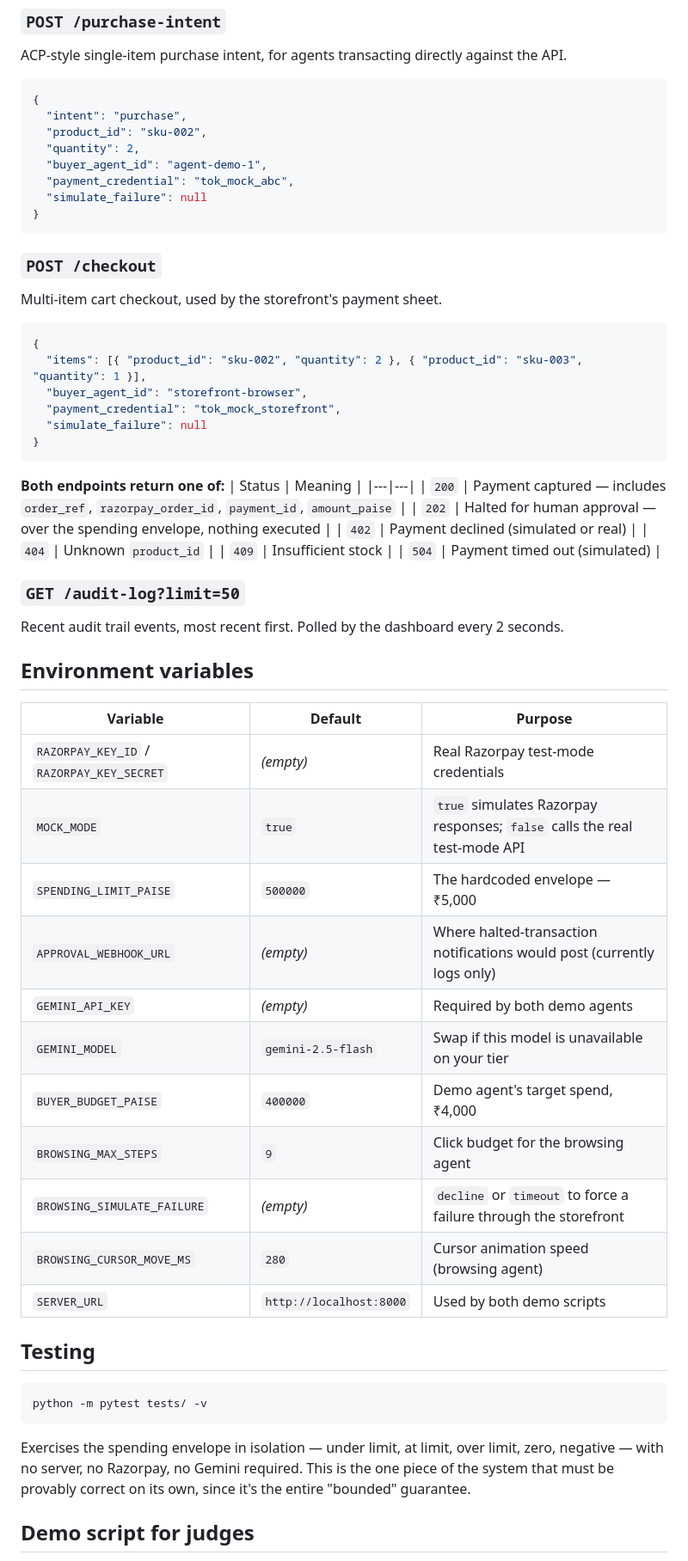
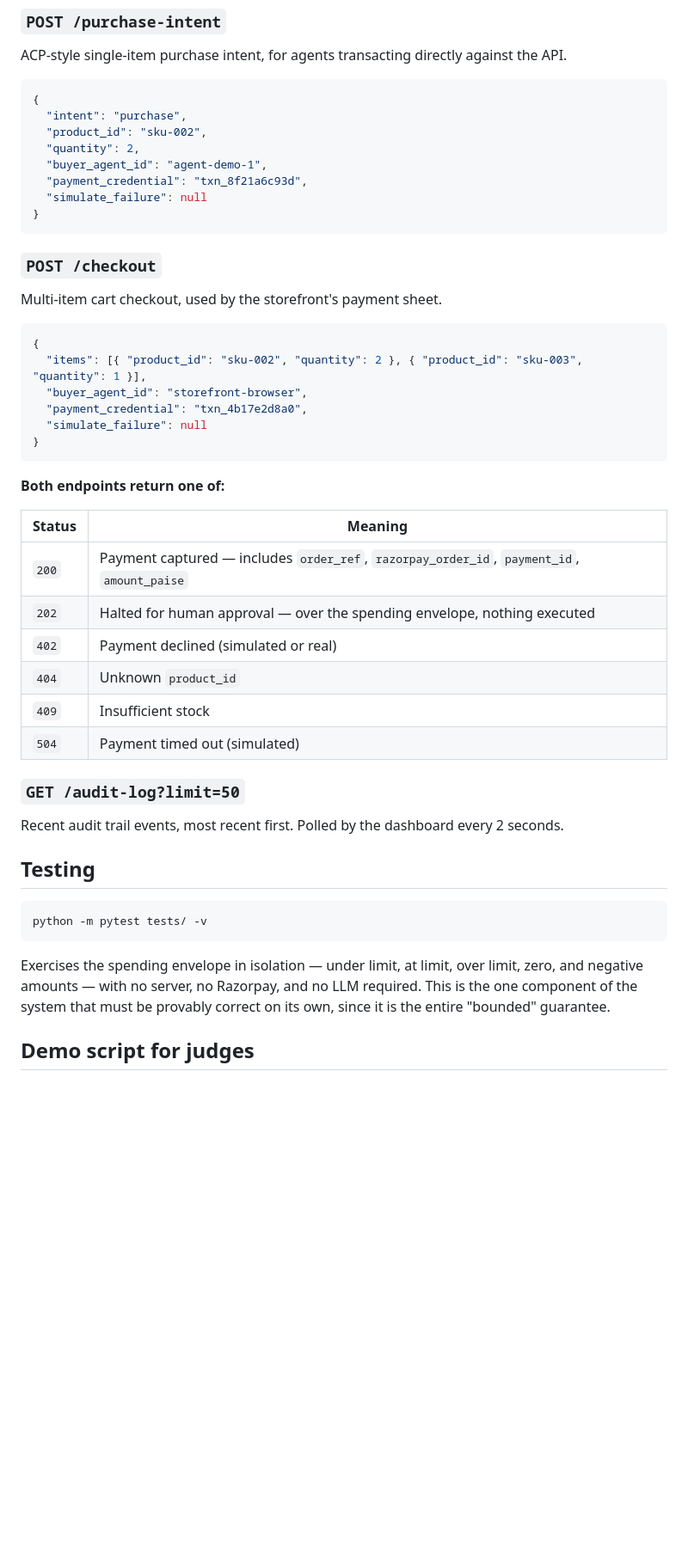
Before and after one commit to harshogale04/razorpayhack, a Markdown page: README.md, the part around one of its changes. Shown at 86% size. Rendered like a GitHub page; blank space fills up the shorter version.

````diff
--- a/README.md
+++ b/README.md
@@ -198,7 +176,7 @@ ACP-style single-item purchase intent, for agents transacting directly against t
   "product_id": "sku-002",
   "quantity": 2,
   "buyer_agent_id": "agent-demo-1",
-  "payment_credential": "tok_mock_abc",
+  "payment_credential": "txn_8f21a6c93d",
   "simulate_failure": null
 }
 ```
@@ -209,12 +187,13 @@ Multi-item cart checkout, used by the storefront's payment sheet.
 {
   "items": [{ "product_id": "sku-002", "quantity": 2 }, { "product_id": "sku-003", "quantity": 1 }],
   "buyer_agent_id": "storefront-browser",
-  "payment_credential": "tok_mock_storefront",
+  "payment_credential": "txn_4b17e2d8a0",
   "simulate_failure": null
 }
 ```
 
 **Both endpoints return one of:**
+
 | Status | Meaning |
 |---|---|
 | `200` | Payment captured — includes `order_ref`, `razorpay_order_id`, `payment_id`, `amount_paise` |
@@ -227,29 +206,13 @@ Multi-item cart checkout, used by the storefront's payment sheet.
 ### `GET /audit-log?limit=50`
 Recent audit trail events, most recent first. Polled by the dashboard every 2 seconds.
 
-## Environment variables
-
-| Variable | Default | Purpose |
-|---|---|---|
-| `RAZORPAY_KEY_ID` / `RAZORPAY_KEY_SECRET` | *(empty)* | Real Razorpay test-mode credentials |
-| `MOCK_MODE` | `true` | `true` simulates Razorpay responses; `false` calls the real test-mode API |
-| `SPENDING_LIMIT_PAISE` | `500000` | The hardcoded envelope — ₹5,000 |
-| `APPROVAL_WEBHOOK_URL` | *(empty)* | Where halted-transaction notifications would post (currently logs only) |
-| `GEMINI_API_KEY` | *(empty)* | Required by both demo agents |
-| `GEMINI_MODEL` | `gemini-2.5-flash` | Swap if this model is unavailable on your tier |
-| `BUYER_BUDGET_PAISE` | `400000` | Demo agent's target spend, ₹4,000 |
-| `BROWSING_MAX_STEPS` | `9` | Click budget for the browsing agent |
-| `BROWSING_SIMULATE_FAILURE` | *(empty)* | `decline` or `timeout` to force a failure through the storefront |
-| `BROWSING_CURSOR_MOVE_MS` | `280` | Cursor animation speed (browsing agent) |
-| `SERVER_URL` | `http://localhost:8000` | Used by both demo scripts |
-
 ## Testing
 
 ```bash
 python -m pytest tests/ -v
 ```
 
-Exercises the spending envelope in isolation — under limit, at limit, over limit, zero, negative — with no server, no Razorpay, no Gemini required. This is the one piece of the system that must be provably correct on its own, since it's the entire "bounded" guarantee.
+Exercises the spending envelope in isolation — under limit, at limit, over limit, zero, and negative amounts — with no server, no Razorpay, and no LLM required. This is the one component of the system that must be provably correct on its own, since it is the entire "bounded" guarantee.
 
 ## Demo script for judges
 
````
Also changed, not shown: other parts of README.md (+34 -64 lines).
